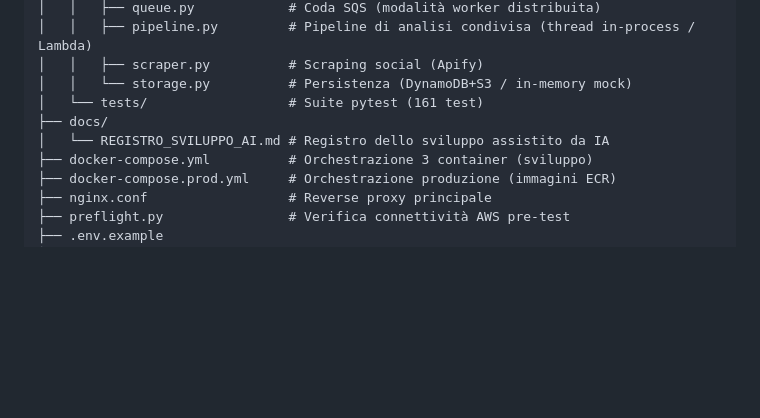
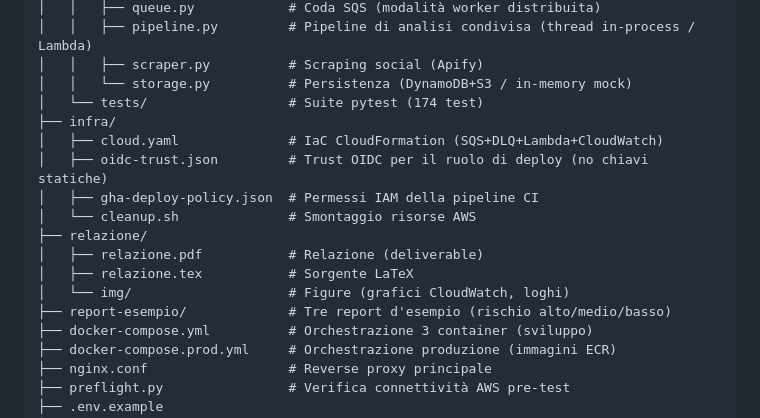
Before and after one commit to filippoabbeduto/social-privacy-detector, a Markdown page: README.md, the part around the change. Drawn GitHub-style; blank space fills up the shorter version.

Commit message:
docs: README allineato alla struttura del repo (relazione, report, infra, 174 test)

```diff
--- a/README.md
+++ b/README.md
@@ -107,9 +107,17 @@ social-privacy-detector/
 │   │   ├── pipeline.py         # Pipeline di analisi condivisa (thread in-process / Lambda)
 │   │   ├── scraper.py          # Scraping social (Apify)
 │   │   └── storage.py          # Persistenza (DynamoDB+S3 / in-memory mock)
-│   └── tests/                  # Suite pytest (161 test)
-├── docs/
-│   └── REGISTRO_SVILUPPO_AI.md # Registro dello sviluppo assistito da IA
+│   └── tests/                  # Suite pytest (174 test)
+├── infra/
+│   ├── cloud.yaml              # IaC CloudFormation (SQS+DLQ+Lambda+CloudWatch)
+│   ├── oidc-trust.json         # Trust OIDC per il ruolo di deploy (no chiavi statiche)
+│   ├── gha-deploy-policy.json  # Permessi IAM della pipeline CI
+│   └── cleanup.sh              # Smontaggio risorse AWS
+├── relazione/
+│   ├── relazione.pdf           # Relazione (deliverable)
+│   ├── relazione.tex           # Sorgente LaTeX
+│   └── img/                    # Figure (grafici CloudWatch, loghi)
+├── report-esempio/             # Tre report d'esempio (rischio alto/medio/basso)
 ├── docker-compose.yml          # Orchestrazione 3 container (sviluppo)
 ├── docker-compose.prod.yml     # Orchestrazione produzione (immagini ECR)
 ├── nginx.conf                  # Reverse proxy principale
```
